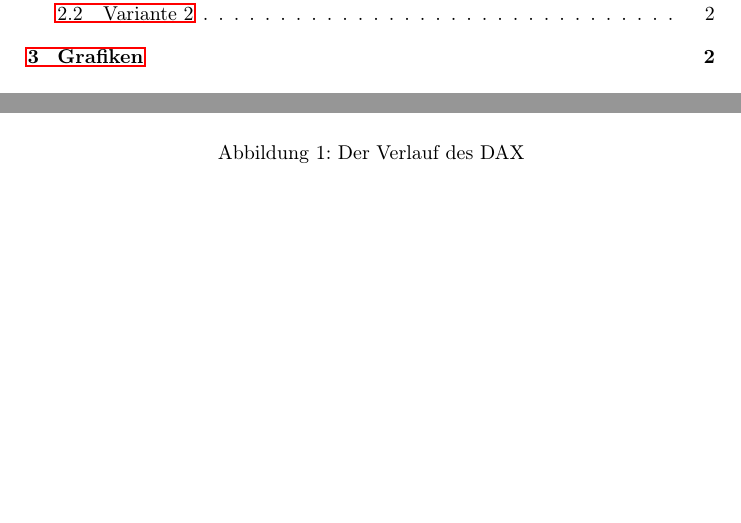
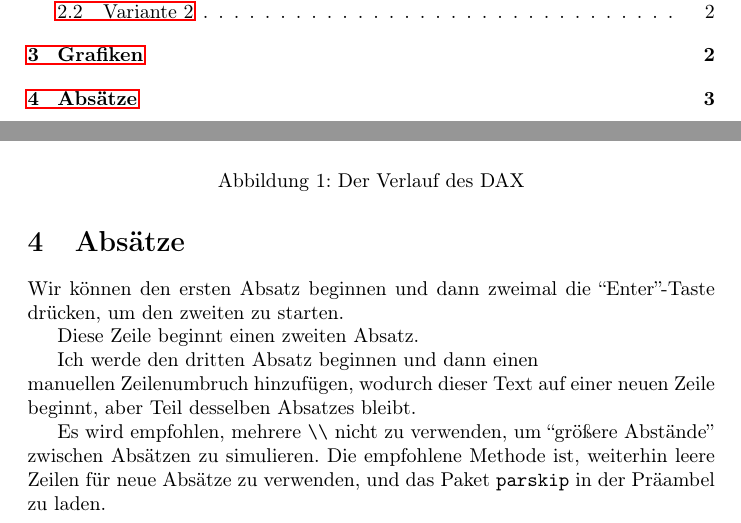
Before and after one commit to BlxckBoosty/Group-27, a LaTeX paper (main.tex): two parts of pages 1 and 3 of 3, joined at a grey line, cut so that both start at the same text, the shorter picture padded with empty space. Compiled offline with pdfLaTeX.

Commit message:
Absätze

```diff
--- a/main.tex
+++ b/main.tex
@@ -1,7 +1,6 @@
 \documentclass{article}
 
 \usepackage{graphicx} % Required for inserting images
-\renewcommand{\figurename}{Abbildung}
 \usepackage{amsmath}
 \usepackage{hyperref}
 
@@ -76,4 +75,14 @@ Grafiken können mit der \texttt{figure}-Umgebung beschriftet und referenziert w
 
 Abbildung \ref{fig:dax} zeigt den Verlauf des Deutschen Aktienindex (DAX). Er wurde mithilfe eines Hidden Markov Models (HHM) dekodiert.
 
+\section{Absätze}
+
+Wir können den ersten Absatz beginnen und dann zweimal die ``Enter''-Taste drücken, um den zweiten zu starten.
+
+Diese Zeile beginnt einen zweiten Absatz.
+
+Ich werde den dritten Absatz beginnen und dann einen \\ manuellen Zeilenumbruch hinzufügen, wodurch dieser Text auf einer neuen Zeile beginnt, aber Teil desselben Absatzes bleibt.
+
+Es wird empfohlen, mehrere \verb|\\| nicht zu verwenden, um ``größere Abstände'' zwischen Absätzen zu simulieren. Die empfohlene Methode ist, weiterhin leere Zeilen für neue Absätze zu verwenden, und das Paket \texttt{parskip} in der Präambel zu laden.
+
 \end{document}
```
